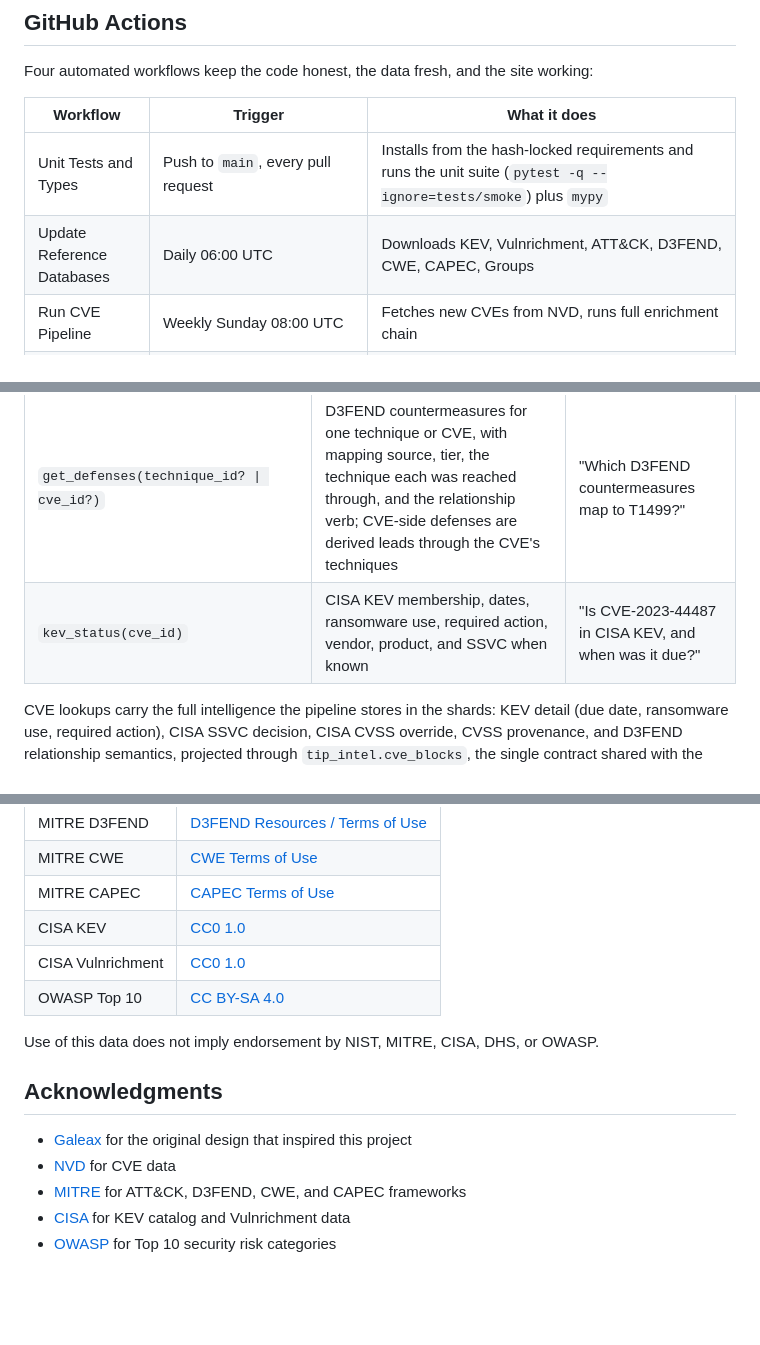
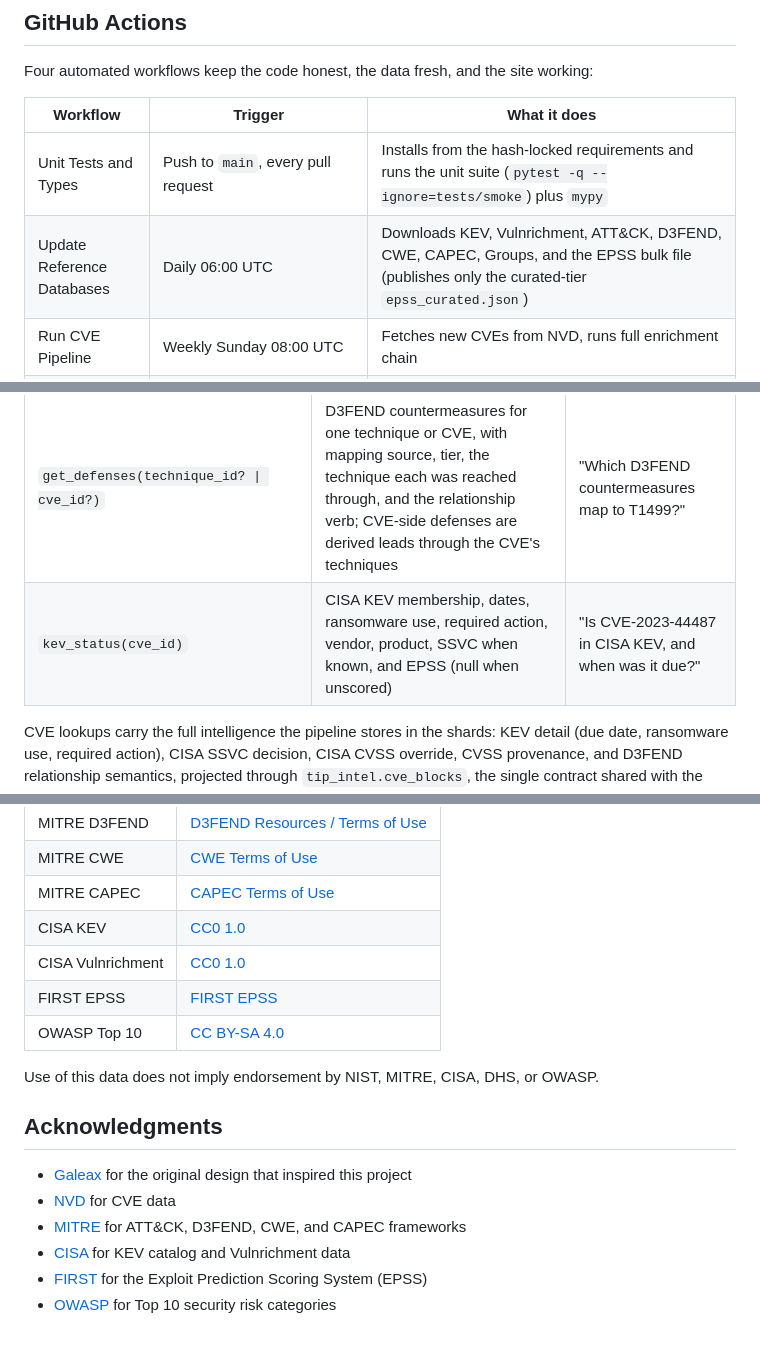
Before and after one commit to NullSpace-BitCradle/Threat_Intelligence_Pipeline, a Markdown page: README.md, 3 parts joined by grey strips. Drawn GitHub-style; blank space fills up the shorter version.

```diff
--- a/README.md
+++ b/README.md
@@ -137,7 +139,7 @@ Four automated workflows keep the code honest, the data fresh, and the site work
 | Workflow | Trigger | What it does |
 |----------|---------|--------------|
 | Unit Tests and Types | Push to `main`, every pull request | Installs from the hash-locked requirements and runs the unit suite (`pytest -q --ignore=tests/smoke`) plus `mypy` |
-| Update Reference Databases | Daily 06:00 UTC | Downloads KEV, Vulnrichment, ATT&CK, D3FEND, CWE, CAPEC, Groups |
+| Update Reference Databases | Daily 06:00 UTC | Downloads KEV, Vulnrichment, ATT&CK, D3FEND, CWE, CAPEC, Groups, and the EPSS bulk file (publishes only the curated-tier `epss_curated.json`) |
 | Run CVE Pipeline | Weekly Sunday 08:00 UTC | Fetches new CVEs from NVD, runs full enrichment chain |
 | Site Smoke Test | Push / PR touching `docs/` or `tests/smoke/`, plus a daily 07:00 UTC canary | Local job serves `docs/` from the checkout and gates what's actually being pushed; the daily job runs the same 25-test Playwright suite against the deployed site |
 
@@ -156,7 +158,7 @@ Expose TIP's threat intelligence graph to Claude agents via the Model Context Pr
 | `search_threat_intel(query, limit?, types?)` | Ranked hits from the inverted index | "Find TIP entities about HTTP/2 denial of service." |
 | `build_attack_chain(technique_id, limit?)` | The CVEs linked to a technique (KEV first, then CVSS), each explained by its CWE and CAPEC path, plus its D3FEND defenses; every element carries the tier of its weakest hop, inherited CWE links are flagged, and an empty chain says why | "What is the attack chain behind T1499, and which KEV CVEs sit on it?" |
 | `get_defenses(technique_id? \| cve_id?)` | D3FEND countermeasures for one technique or CVE, with mapping source, tier, the technique each was reached through, and the relationship verb; CVE-side defenses are derived leads through the CVE's techniques | "Which D3FEND countermeasures map to T1499?" |
-| `kev_status(cve_id)` | CISA KEV membership, dates, ransomware use, required action, vendor, product, and SSVC when known | "Is CVE-2023-44487 in CISA KEV, and when was it due?" |
+| `kev_status(cve_id)` | CISA KEV membership, dates, ransomware use, required action, vendor, product, SSVC when known, and EPSS (null when unscored) | "Is CVE-2023-44487 in CISA KEV, and when was it due?" |
 
 CVE lookups carry the full intelligence the pipeline stores in the shards: KEV detail (due date, ransomware use, required action), CISA SSVC decision, CISA CVSS override, CVSS provenance, and D3FEND relationship semantics, projected through `tip_intel.cve_blocks`, the single contract shared with the entity-index generator so both surfaces stay in sync (added 2026-06-20).
 
@@ -316,6 +319,7 @@ ATT&CK, D3FEND, CWE, and CAPEC content: © The MITRE Corporation. This work is r
 | MITRE CAPEC | [CAPEC Terms of Use](https://capec.mitre.org/about/termsofuse.html) |
 | CISA KEV | [CC0 1.0](https://www.cisa.gov/sites/default/files/licenses/kev/license.txt) |
 | CISA Vulnrichment | [CC0 1.0](https://github.com/cisagov/vulnrichment) |
+| FIRST EPSS | [FIRST EPSS](https://www.first.org/epss/) |
 | OWASP Top 10 | [CC BY-SA 4.0](https://owasp.org/www-project-top-ten/) |
 
 Use of this data does not imply endorsement by NIST, MITRE, CISA, DHS, or OWASP.
@@ -326,4 +330,5 @@ Use of this data does not imply endorsement by NIST, MITRE, CISA, DHS, or OWASP.
 - [NVD](https://nvd.nist.gov/) for CVE data
 - [MITRE](https://www.mitre.org/) for ATT&CK, D3FEND, CWE, and CAPEC frameworks
 - [CISA](https://www.cisa.gov/) for KEV catalog and Vulnrichment data
+- [FIRST](https://www.first.org/epss/) for the Exploit Prediction Scoring System (EPSS)
 - [OWASP](https://owasp.org/) for Top 10 security risk categories
```
Also changed, not shown: other parts of README.md (+6 -3 lines), Plans/MASTER_PLAN.md (+2 -1 lines), src/tip_mcp/README.md (+11 -2 lines).
